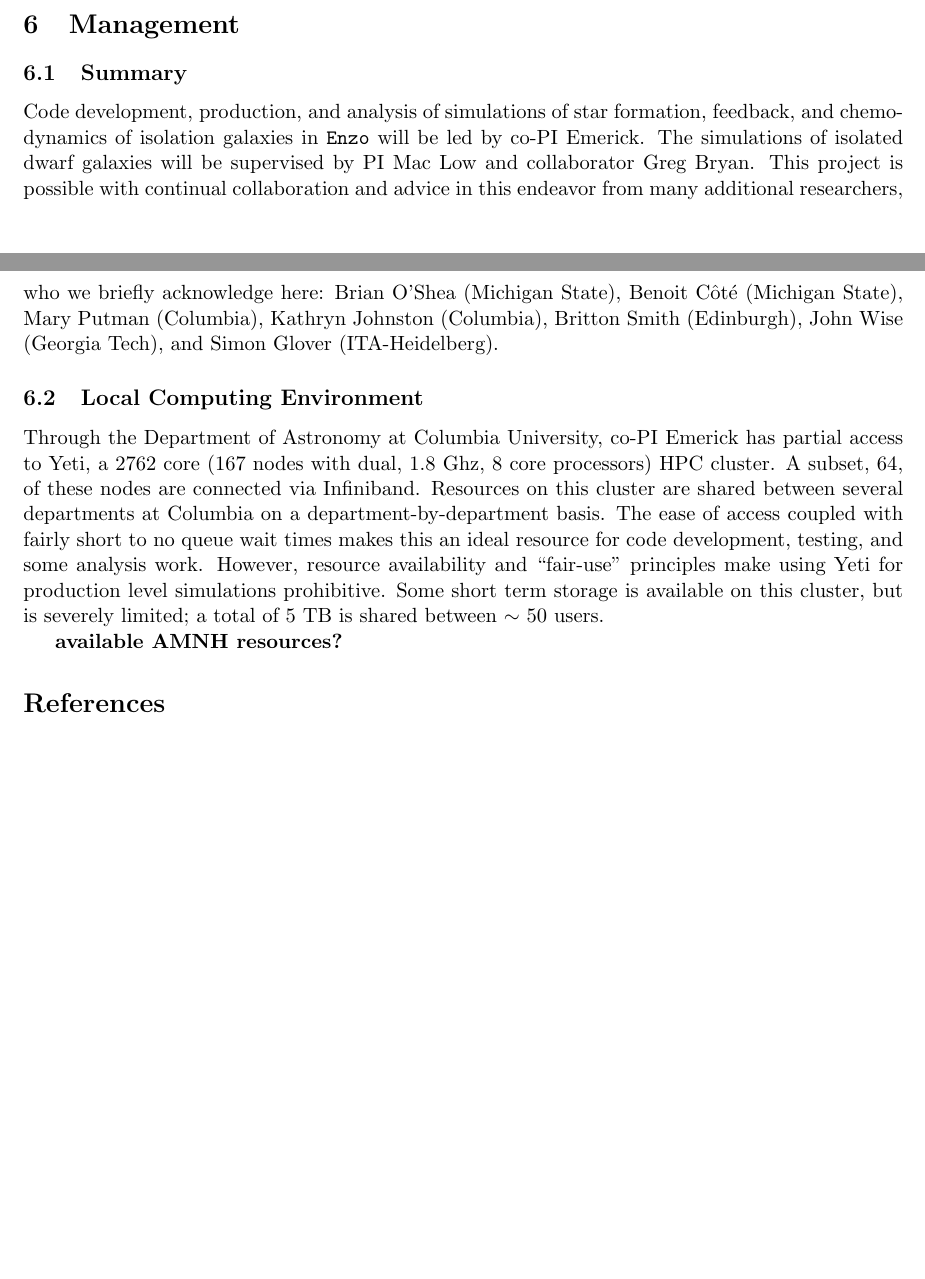
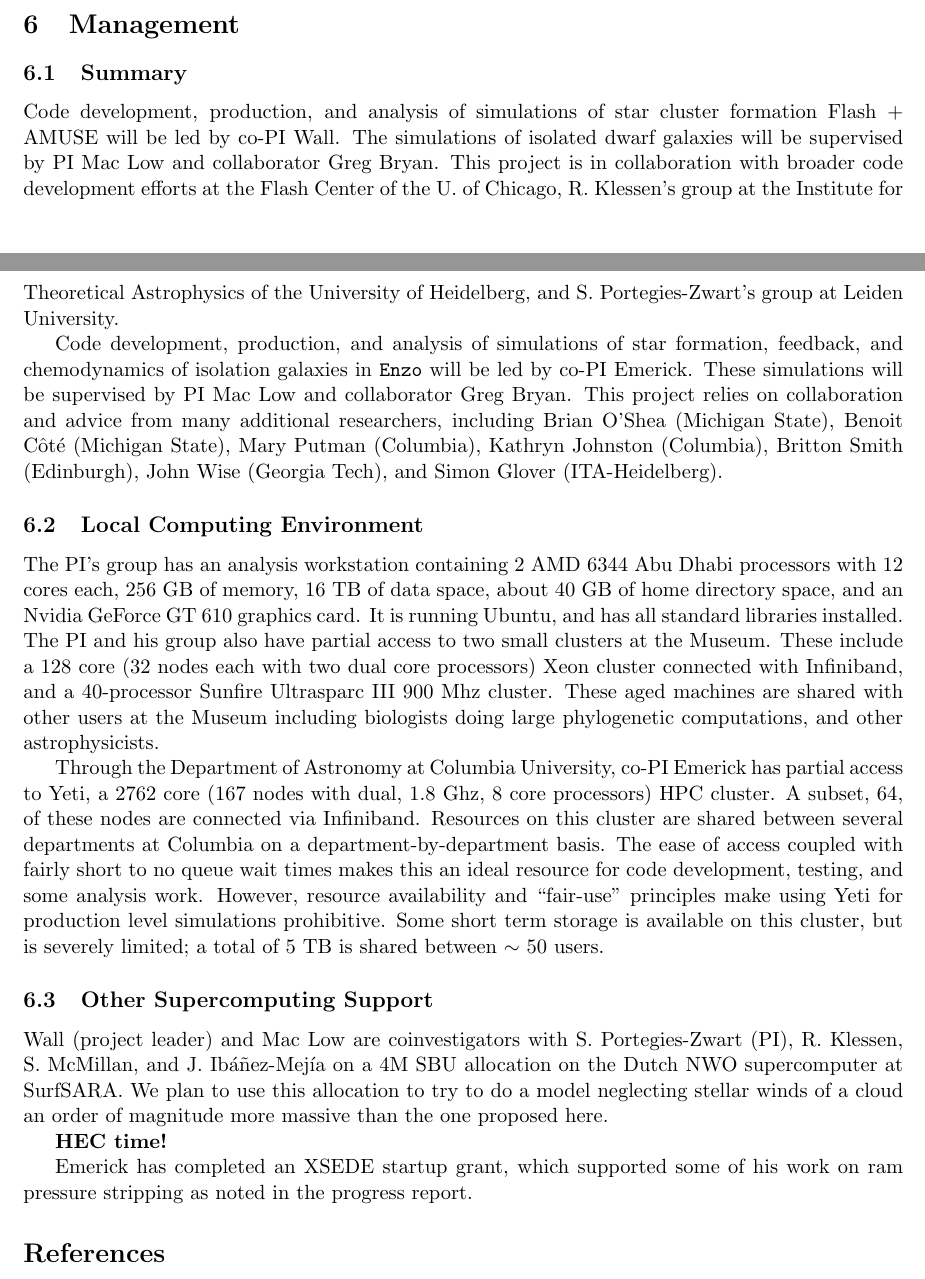
Before and after one commit to aemerick/xsede_proposal, a LaTeX document (main.tex): two parts of pages 12 and 13 of 16 before the commit and two parts of pages 12 and 13 of 17 after it, joined at a grey line, cut so that both start at the same text, the shorter picture padded with empty space. Compiled offline with pdfLaTeX.

Commit message:
worked on management section

```diff
--- a/main.tex
+++ b/main.tex
@@ -374,14 +374,23 @@ will supervise the work proposed here, ensuring completion and publication.
 
 \subsection{Summary}
 
-Code development, production, and analysis of simulations of star formation, feedback, and chemodynamics of isolation galaxies in \texttt{Enzo} will be led by co-PI Emerick. The simulations of isolated dwarf galaxies will be supervised by PI Mac Low and collaborator Greg Bryan. This project is possible with continual collaboration and advice in this endeavor from many additional researchers, who we briefly acknowledge here: Brian O'Shea (Michigan State), Benoit C{\^o}t{\'e} (Michigan State), Mary Putman (Columbia), Kathryn Johnston (Columbia), Britton Smith (Edinburgh), John Wise (Georgia Tech), and Simon Glover (ITA-Heidelberg).
+Code development, production, and analysis of simulations of star cluster formation Flash + AMUSE will be led by co-PI Wall. The simulations of isolated dwarf galaxies will be supervised by PI Mac Low and collaborator Greg Bryan. This project is in collaboration with broader code development efforts at the Flash Center of the U. of Chicago, R. Klessen's group at the Institute for Theoretical Astrophysics of the University of Heidelberg, and S. Portegies-Zwart's group at Leiden University.
+
+Code development, production, and analysis of simulations of star formation, feedback, and chemodynamics of isolation galaxies in \texttt{Enzo} will be led by co-PI Emerick. These simulations will be supervised by PI Mac Low and collaborator Greg Bryan. This project relies on collaboration and advice from many additional researchers, including Brian O'Shea (Michigan State), Benoit C{\^o}t{\'e} (Michigan State), Mary Putman (Columbia), Kathryn Johnston (Columbia), Britton Smith (Edinburgh), John Wise (Georgia Tech), and Simon Glover (ITA-Heidelberg).
 
 \subsection{Local Computing Environment}
 
+The PI's group has an analysis workstation containing  2 AMD 6344 Abu Dhabi processors with 12 cores each, 256 GB of memory, 16 TB of data space, about 40 GB of home directory space, and an Nvidia GeForce GT 610 graphics card. It is running Ubuntu, and has all standard libraries installed.  The PI and his group also have partial access to two small clusters at the Museum. These include a 128 core (32 nodes each with two dual core processors) Xeon cluster connected with Infiniband, and a 40-processor Sunfire Ultrasparc III 900 Mhz cluster. These aged machines are shared with other users at the Museum including biologists doing large phylogenetic computations, and other astrophysicists.
+
 Through the Department of Astronomy at Columbia University, co-PI Emerick has partial access to Yeti, a 2762 core (167 nodes with dual, 1.8 Ghz, 8 core processors) HPC cluster. A subset, 64, of these nodes are connected via Infiniband. Resources on this cluster are shared between several departments at Columbia on a department-by-department basis. The ease of access coupled with fairly short to no queue wait times makes this an ideal resource for code development, testing, and some analysis work. However, resource availability and ``fair-use'' principles make using Yeti for production level simulations prohibitive. Some short term storage is available on this cluster, but is severely limited; a total of 5 TB is shared between $\sim$ 50 users.
 
-{\bf available AMNH resources?}
+\subsection{Other Supercomputing Support}
 
+Wall (project leader) and Mac Low are coinvestigators with S. Portegies-Zwart (PI), R. Klessen,  S. McMillan, and J. Ib\'a\~nez-Mej\'{\i}a on a 4M SBU allocation on the Dutch NWO supercomputer at SurfSARA.  We plan to use this allocation to try to do a model neglecting stellar winds of a cloud an order of magnitude more massive than the one proposed here.
+
+{\bf HEC time!}
+
+Emerick has completed an XSEDE startup grant, which supported some of his work on ram pressure stripping as noted in the progress report.
 
 \bibliographystyle{apj}
 \bibliography{msAllbib}
```
